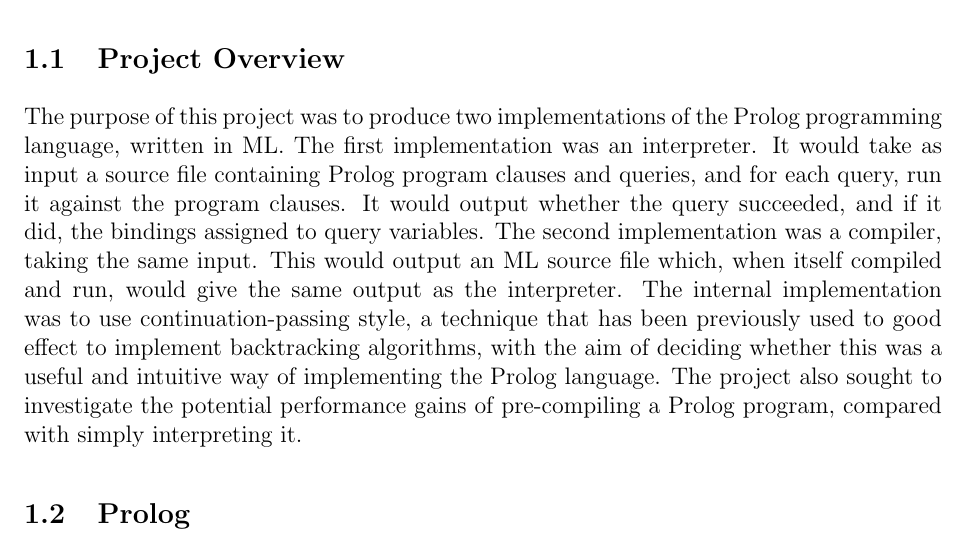
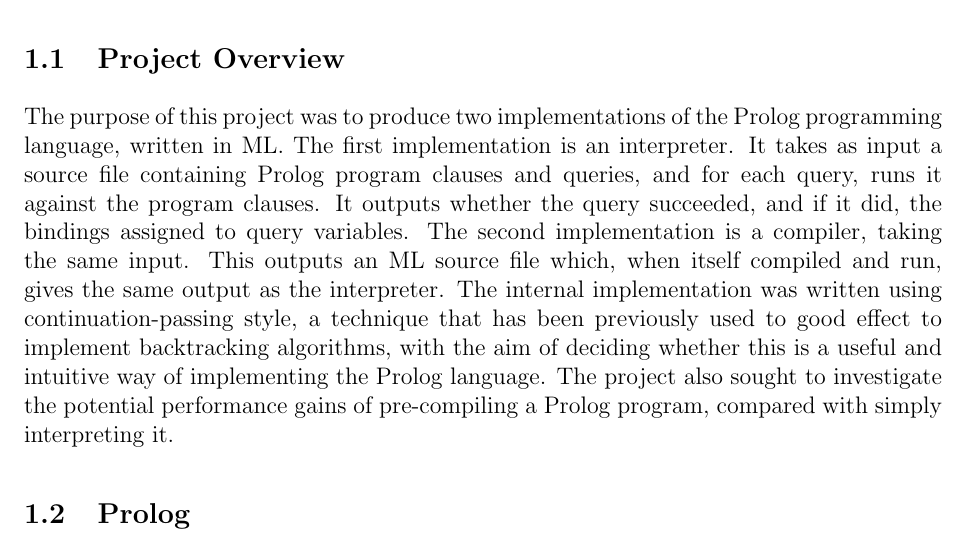
Before and after one commit to CiaranDeasy/capas_pal, a LaTeX thesis (Dissertation/Dissertation.tex): part of page 6 of 29, cut so that both start at the same text. Compiled offline with pdfLaTeX.

Commit message:
Fixed tenses in the project overview.

```diff
--- a/Dissertation/Dissertation.tex
+++ b/Dissertation/Dissertation.tex
@@ -92,12 +92,12 @@ Date %TODO
 \subsection{Project Overview}
 
 The purpose of this project was to produce two implementations of the Prolog programming language, written in ML.
-The first implementation was an interpreter.
-It would take as input a source file containing Prolog program clauses and queries, and for each query, run it against the program clauses.
-It would output whether the query succeeded, and if it did, the bindings assigned to query variables.
-The second implementation was a compiler, taking the same input.
-This would output an ML source file which, when itself compiled and run, would give the same output as the interpreter.
-The internal implementation was to use continuation-passing style, a technique that has been previously used to good effect to implement backtracking algorithms, with the aim of deciding whether this was a useful and intuitive way of implementing the Prolog language.
+The first implementation is an interpreter.
+It takes as input a source file containing Prolog program clauses and queries, and for each query, runs it against the program clauses.
+It outputs whether the query succeeded, and if it did, the bindings assigned to query variables.
+The second implementation is a compiler, taking the same input.
+This outputs an ML source file which, when itself compiled and run, gives the same output as the interpreter.
+The internal implementation was written using continuation-passing style, a technique that has been previously used to good effect to implement backtracking algorithms, with the aim of deciding whether this is a useful and intuitive way of implementing the Prolog language.
 The project also sought to investigate the potential performance gains of pre-compiling a Prolog program, compared with simply interpreting it.
 
 \subsection{Prolog}
```
Also changed, not shown: Dissertation/Dissertation.tex (5 more changed lines).
